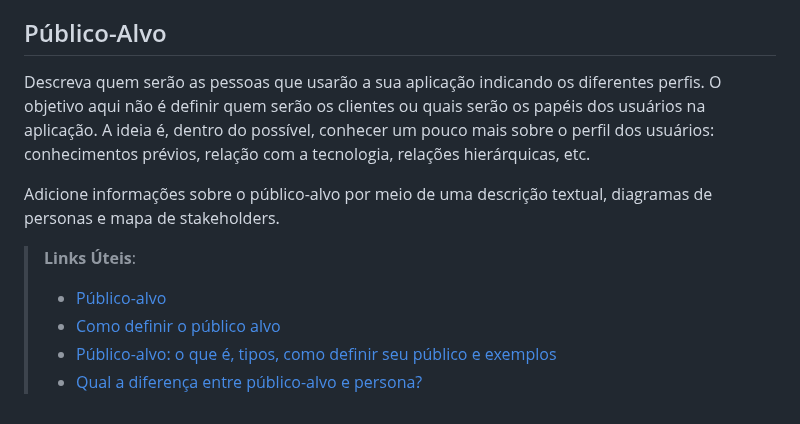
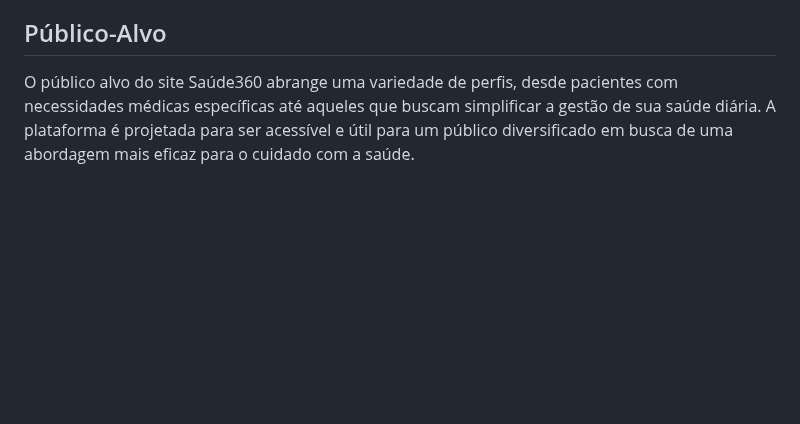
Before and after one commit to ICEI-PUC-Minas-PMV-ADS/pmv-ads-2023-2-e2-proj-int-t11-pmv-ads-2023-2-e2-t11-projsaude360, a Markdown page: docs/01-Documentação de Contexto.md, the part around one of its changes. GitHub-like rendering; blank space fills up the shorter version.

Commit message:
Update 01-Documentação de Contexto.md
inclusao da parte 01

```diff
--- a/docs/01-Documentação de Contexto.md
+++ b/docs/01-Documentação de Contexto.md
@@ -34,13 +30,4 @@ O grupo de trabalho pode fazer uso de questionários, entrevistas e dados estat
 
 ## Público-Alvo
 
-Descreva quem serão as pessoas que usarão a sua aplicação indicando os diferentes perfis. O objetivo aqui não é definir quem serão os clientes ou quais serão os papéis dos usuários na aplicação. A ideia é, dentro do possível, conhecer um pouco mais sobre o perfil dos usuários: conhecimentos prévios, relação com a tecnologia, relações
-hierárquicas, etc.
-
-Adicione informações sobre o público-alvo por meio de uma descrição textual, diagramas de personas e mapa de stakeholders.
-
-> **Links Úteis**:
-> - [Público-alvo](https://blog.hotmart.com/pt-br/publico-alvo/)
-> - [Como definir o público alvo](https://exame.com/pme/5-dicas-essenciais-para-definir-o-publico-alvo-do-seu-negocio/)
-> - [Público-alvo: o que é, tipos, como definir seu público e exemplos](https://klickpages.com.br/blog/publico-alvo-o-que-e/)
-> - [Qual a diferença entre público-alvo e persona?](https://rockcontent.com/blog/diferenca-publico-alvo-e-persona/)
+<p>O público alvo do site Saúde360 abrange uma variedade de perfis, desde pacientes com necessidades médicas específicas até aqueles que buscam simplificar a gestão de sua saúde diária. A plataforma é projetada para ser acessível e útil para um público diversificado em busca de uma abordagem mais eficaz para o cuidado com a saúde.</p>
```
Also changed, not shown: other parts of docs/01-Documentação de Contexto.md (+17 -21 lines).
